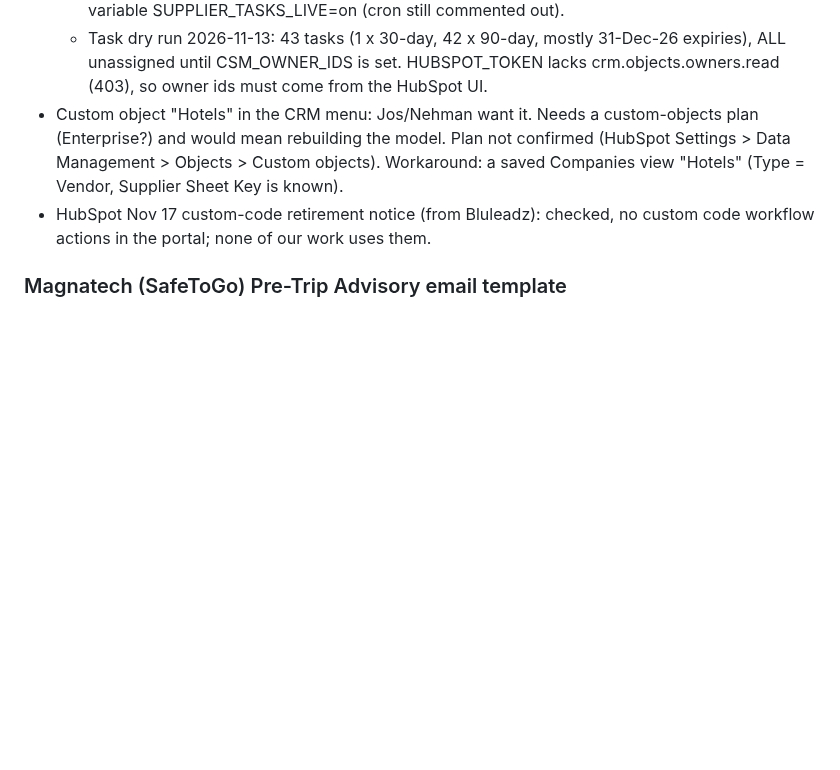
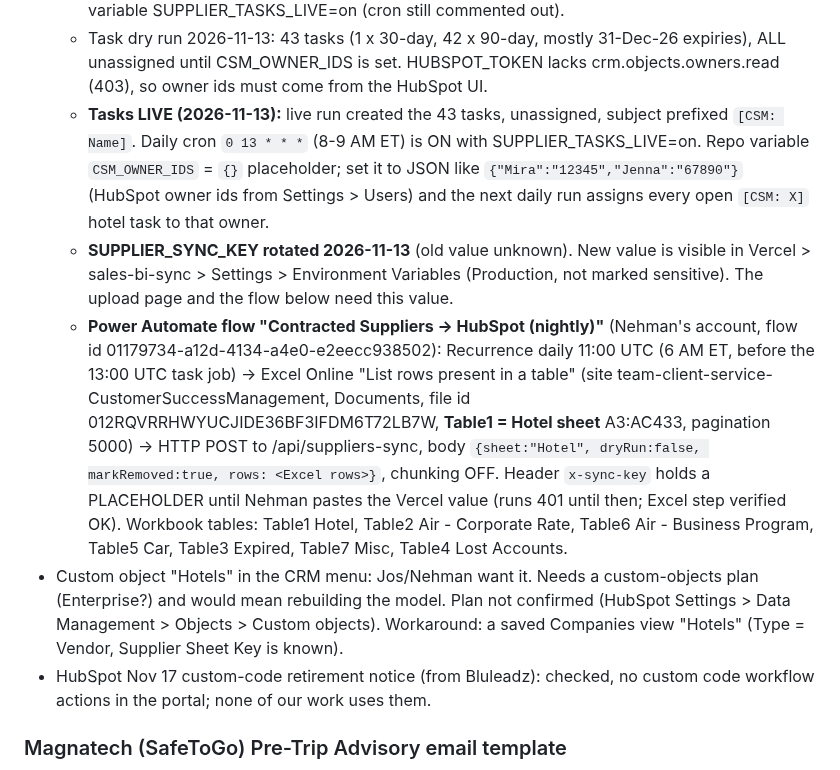
Before and after one commit to NehmanDevelops/Kensington-group-form, a Markdown page: PROJECT_HANDOFF.md, the part around the change. Drawn GitHub-style; blank space fills up the shorter version.

Commit message:
Handoff: supplier tasks live, sync key rotated, nightly Power Automate flow
Co-Authored-By: Claude Opus 5.5 <noreply@anthropic.com>

```diff
--- a/PROJECT_HANDOFF.md
+++ b/PROJECT_HANDOFF.md
@@ -307,6 +307,9 @@ Brief: "Hotel Contract Renewal - HubSpot Automation Project" (Jenna/Michael/Badi
   - Excel now HAS the Renewal Needed column (values seen: Yes 2, No - Centrally Managed 17, No - Expired but Active 3, blank 407). supplier-tasks.mjs now always skips rows whose Renewal Needed starts with "No"; RENEWAL_GATE=on would additionally require "Yes".
   - supplier-tasks.yml: scheduled runs were hard-wired to dry run; now they write only when repo variable SUPPLIER_TASKS_LIVE=on (cron still commented out).
   - Task dry run 2026-11-13: 43 tasks (1 x 30-day, 42 x 90-day, mostly 31-Dec-26 expiries), ALL unassigned until CSM_OWNER_IDS is set. HUBSPOT_TOKEN lacks crm.objects.owners.read (403), so owner ids must come from the HubSpot UI.
+  - **Tasks LIVE (2026-11-13):** live run created the 43 tasks, unassigned, subject prefixed `[CSM: Name]`. Daily cron `0 13 * * *` (8-9 AM ET) is ON with SUPPLIER_TASKS_LIVE=on. Repo variable `CSM_OWNER_IDS` = `{}` placeholder; set it to JSON like `{"Mira":"12345","Jenna":"67890"}` (HubSpot owner ids from Settings > Users) and the next daily run assigns every open `[CSM: X]` hotel task to that owner.
+  - **SUPPLIER_SYNC_KEY rotated 2026-11-13** (old value unknown). New value is visible in Vercel > sales-bi-sync > Settings > Environment Variables (Production, not marked sensitive). The upload page and the flow below need this value.
+  - **Power Automate flow "Contracted Suppliers -> HubSpot (nightly)"** (Nehman's account, flow id 01179734-a12d-4134-a4e0-e2eecc938502): Recurrence daily 11:00 UTC (6 AM ET, before the 13:00 UTC task job) -> Excel Online "List rows present in a table" (site team-client-service-CustomerSuccessManagement, Documents, file id 012RQVRRHWYUCJIDE36BF3IFDM6T72LB7W, **Table1 = Hotel sheet** A3:AC433, pagination 5000) -> HTTP POST to /api/suppliers-sync, body `{sheet:"Hotel", dryRun:false, markRemoved:true, rows: <Excel rows>}`, chunking OFF. Header `x-sync-key` holds a PLACEHOLDER until Nehman pastes the Vercel value (runs 401 until then; Excel step verified OK). Workbook tables: Table1 Hotel, Table2 Air - Corporate Rate, Table6 Air - Business Program, Table5 Car, Table3 Expired, Table7 Misc, Table4 Lost Accounts.
 - Custom object "Hotels" in the CRM menu: Jos/Nehman want it. Needs a custom-objects plan (Enterprise?) and would mean rebuilding the model. Plan not confirmed (HubSpot Settings > Data Management > Objects > Custom objects). Workaround: a saved Companies view "Hotels" (Type = Vendor, Supplier Sheet Key is known).
 - HubSpot Nov 17 custom-code retirement notice (from Bluleadz): checked, no custom code workflow actions in the portal; none of our work uses them.
 
```
